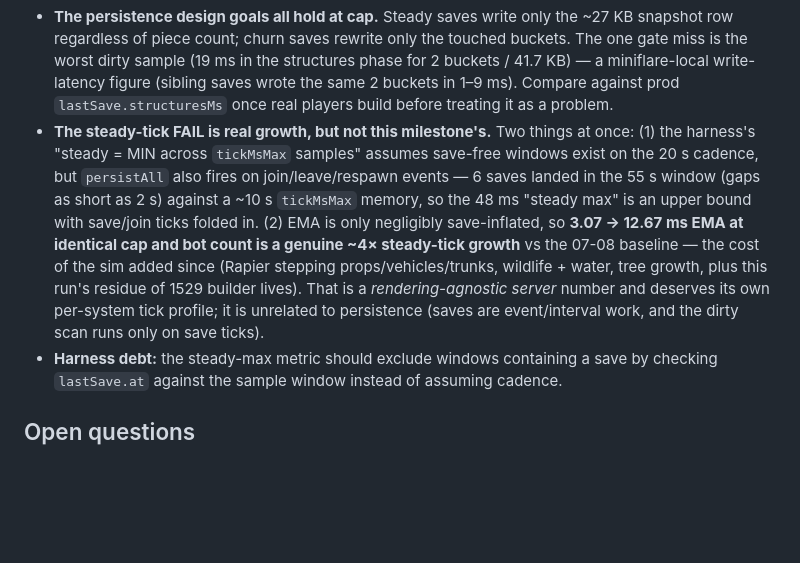
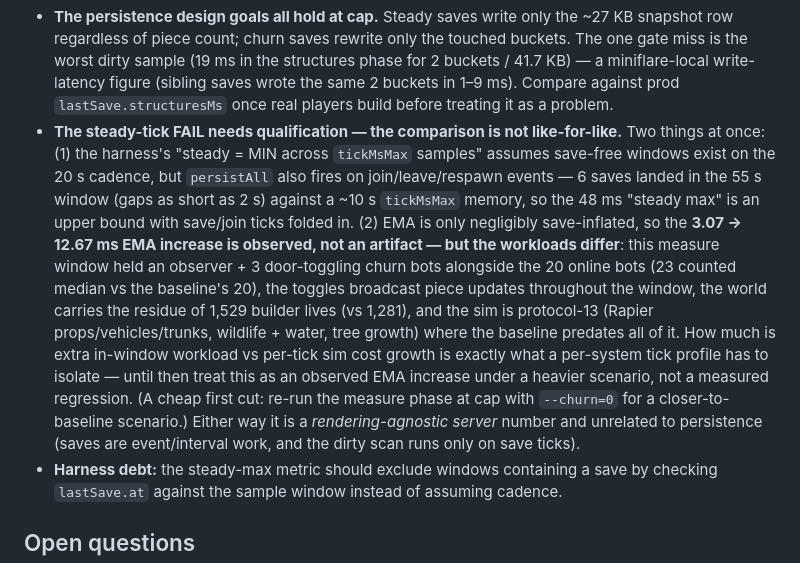
Before and after one commit to overra/worldspring, a Markdown page: docs/plans/06-base-building.md, the part around the change. GitHub-like rendering; blank space fills up the shorter version.

Commit message:
docs(loadtest): qualify the tick-EMA increase as observed, not causal
The 3.07→12.67ms comparison is not like-for-like: this measure window
adds an observer + 3 door-toggling churn bots (23 counted vs 20), more
builder-life residue, and a protocol-13 sim. Attribution deferred to
the per-system tick profile; suggest a --churn=0 re-measure as the
cheap first cut.

Co-Authored-By: Claude Fable 5 <noreply@anthropic.com>

```diff
--- a/docs/plans/06-base-building.md
+++ b/docs/plans/06-base-building.md
@@ -426,7 +426,7 @@ The at-cap confirmation run the section above asked for: `build-loadtest.mjs --c
 Reading the numbers:
 
 - **The persistence design goals all hold at cap.** Steady saves write only the ~27 KB snapshot row regardless of piece count; churn saves rewrite only the touched buckets. The one gate miss is the worst dirty sample (19 ms in the structures phase for 2 buckets / 41.7 KB) — a miniflare-local write-latency figure (sibling saves wrote the same 2 buckets in 1–9 ms). Compare against prod `lastSave.structuresMs` once real players build before treating it as a problem.
-- **The steady-tick FAIL is real growth, but not this milestone's.** Two things at once: (1) the harness's "steady = MIN across `tickMsMax` samples" assumes save-free windows exist on the 20 s cadence, but `persistAll` also fires on join/leave/respawn events — 6 saves landed in the 55 s window (gaps as short as 2 s) against a ~10 s `tickMsMax` memory, so the 48 ms "steady max" is an upper bound with save/join ticks folded in. (2) EMA is only negligibly save-inflated, so **3.07 → 12.67 ms EMA at identical cap and bot count is a genuine ~4× steady-tick growth** vs the 07-08 baseline — the cost of the sim added since (Rapier stepping props/vehicles/trunks, wildlife + water, tree growth, plus this run's residue of 1529 builder lives). That is a *rendering-agnostic server* number and deserves its own per-system tick profile; it is unrelated to persistence (saves are event/interval work, and the dirty scan runs only on save ticks).
+- **The steady-tick FAIL needs qualification — the comparison is not like-for-like.** Two things at once: (1) the harness's "steady = MIN across `tickMsMax` samples" assumes save-free windows exist on the 20 s cadence, but `persistAll` also fires on join/leave/respawn events — 6 saves landed in the 55 s window (gaps as short as 2 s) against a ~10 s `tickMsMax` memory, so the 48 ms "steady max" is an upper bound with save/join ticks folded in. (2) EMA is only negligibly save-inflated, so the **3.07 → 12.67 ms EMA increase is observed, not an artifact — but the workloads differ**: this measure window held an observer + 3 door-toggling churn bots alongside the 20 online bots (23 counted median vs the baseline's 20), the toggles broadcast piece updates throughout the window, the world carries the residue of 1,529 builder lives (vs 1,281), and the sim is protocol-13 (Rapier props/vehicles/trunks, wildlife + water, tree growth) where the baseline predates all of it. How much is extra in-window workload vs per-tick sim cost growth is exactly what a per-system tick profile has to isolate — until then treat this as an observed EMA increase under a heavier scenario, not a measured regression. (A cheap first cut: re-run the measure phase at cap with `--churn=0` for a closer-to-baseline scenario.) Either way it is a *rendering-agnostic server* number and unrelated to persistence (saves are event/interval work, and the dirty scan runs only on save ticks).
 - **Harness debt:** the steady-max metric should exclude windows containing a save by checking `lastSave.at` against the sample window instead of assuming cadence.
 
 ## Open questions
```
